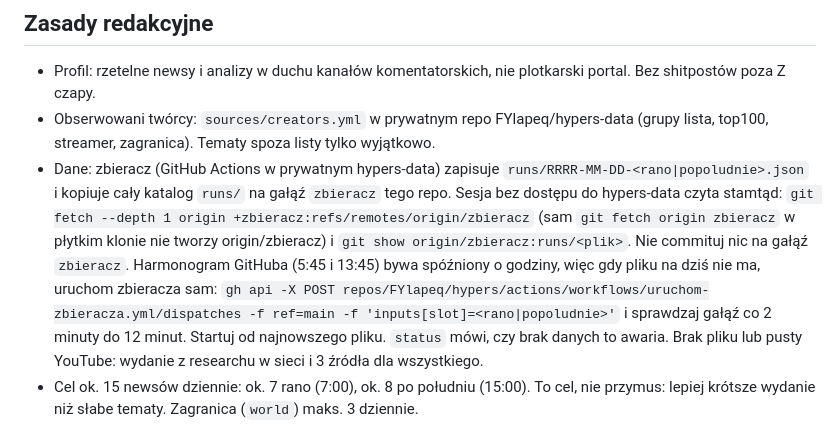
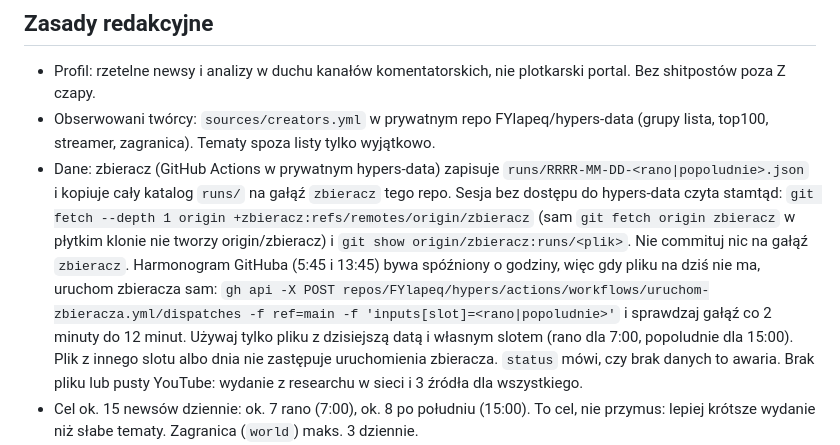
Before and after one commit to FYlapeq/hypers, a Markdown page: CLAUDE.md, the part around the change. GitHub-like rendering.

Commit message:
CLAUDE.md: wydanie używa tylko pliku zbieracza ze swojego slotu
Co-Authored-By: Claude Opus 5.5 <noreply@anthropic.com>
Claude-Session: https://claude.ai/code/session_01D8wy4TmxBpQxqcQeaicvQ5

```diff
--- a/CLAUDE.md
+++ b/CLAUDE.md
@@ -30,7 +30,7 @@ news = { region: "pl"|"world", published: "RRRR-MM-DD", who, initials, category,
 ## Zasady redakcyjne
 - Profil: rzetelne newsy i analizy w duchu kanałów komentatorskich, nie plotkarski portal. Bez shitpostów poza Z czapy.
 - Obserwowani twórcy: `sources/creators.yml` w prywatnym repo FYlapeq/hypers-data (grupy lista, top100, streamer, zagranica). Tematy spoza listy tylko wyjątkowo.
-- Dane: zbieracz (GitHub Actions w prywatnym hypers-data) zapisuje `runs/RRRR-MM-DD-<rano|popoludnie>.json` i kopiuje cały katalog `runs/` na gałąź `zbieracz` tego repo. Sesja bez dostępu do hypers-data czyta stamtąd: `git fetch --depth 1 origin +zbieracz:refs/remotes/origin/zbieracz` (sam `git fetch origin zbieracz` w płytkim klonie nie tworzy origin/zbieracz) i `git show origin/zbieracz:runs/<plik>`. Nie commituj nic na gałąź `zbieracz`. Harmonogram GitHuba (5:45 i 13:45) bywa spóźniony o godziny, więc gdy pliku na dziś nie ma, uruchom zbieracza sam: `gh api -X POST repos/FYlapeq/hypers/actions/workflows/uruchom-zbieracza.yml/dispatches -f ref=main -f 'inputs[slot]=<rano|popoludnie>'` i sprawdzaj gałąź co 2 minuty do 12 minut. Startuj od najnowszego pliku. `status` mówi, czy brak danych to awaria. Brak pliku lub pusty YouTube: wydanie z researchu w sieci i 3 źródła dla wszystkiego.
+- Dane: zbieracz (GitHub Actions w prywatnym hypers-data) zapisuje `runs/RRRR-MM-DD-<rano|popoludnie>.json` i kopiuje cały katalog `runs/` na gałąź `zbieracz` tego repo. Sesja bez dostępu do hypers-data czyta stamtąd: `git fetch --depth 1 origin +zbieracz:refs/remotes/origin/zbieracz` (sam `git fetch origin zbieracz` w płytkim klonie nie tworzy origin/zbieracz) i `git show origin/zbieracz:runs/<plik>`. Nie commituj nic na gałąź `zbieracz`. Harmonogram GitHuba (5:45 i 13:45) bywa spóźniony o godziny, więc gdy pliku na dziś nie ma, uruchom zbieracza sam: `gh api -X POST repos/FYlapeq/hypers/actions/workflows/uruchom-zbieracza.yml/dispatches -f ref=main -f 'inputs[slot]=<rano|popoludnie>'` i sprawdzaj gałąź co 2 minuty do 12 minut. Używaj tylko pliku z dzisiejszą datą i własnym slotem (rano dla 7:00, popoludnie dla 15:00). Plik z innego slotu albo dnia nie zastępuje uruchomienia zbieracza. `status` mówi, czy brak danych to awaria. Brak pliku lub pusty YouTube: wydanie z researchu w sieci i 3 źródła dla wszystkiego.
 - Cel ok. 15 newsów dziennie: ok. 7 rano (7:00), ok. 8 po południu (15:00). To cel, nie przymus: lepiej krótsze wydanie niż słabe tematy. Zagranica (`world`) maks. 3 dziennie.
 - Świeżość: Na luzie i Z czapy z ostatnich 48 godzin. Sprawdzaj datę każdego źródła (otwierając je, nie z wyników wyszukiwania).
 - Źródła: w Na luzie i Z czapy wystarczy oryginał twórcy z API (`origin: true`), gdy news dotyczy tego, co twórca sam pokazał lub powiedział. Wszystko o innych osobach (zarzuty, konflikty) i Grube ryby: min. 3 niezależne źródła. Gdy się da, potwierdź u twórcy lub marki (`origin: true`).
```
